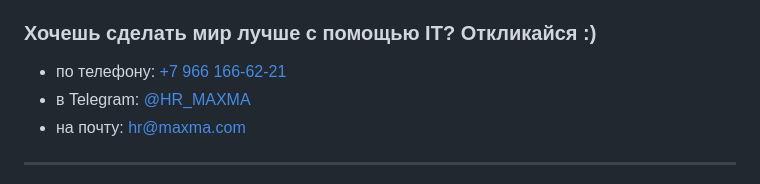
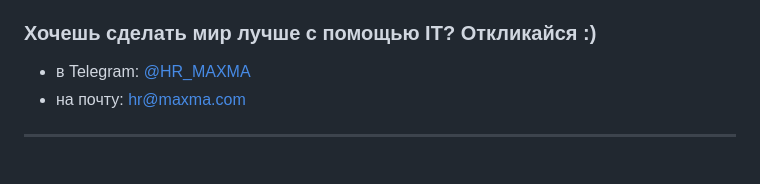
Before and after one commit to cloudloyalty/jobs, a Markdown page: backend.md, the part around the change. Drawn GitHub-style.

```diff
--- a/backend.md
+++ b/backend.md
@@ -61,7 +61,6 @@ API и вспомогательные сервисы на Go:
 
 ### Хочешь сделать мир лучше с помощью IT? Откликайся :)
 
-- по телефону: [+7 966 166-62-21](tel:+79661666221)
 - в Telegram: [@HR_MAXMA](https://t.me/HR_MAXMA)
 - на почту: [hr@maxma.com](mailto:hr@maxma.com)
 
```
